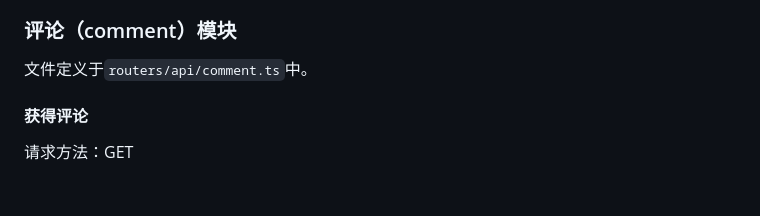
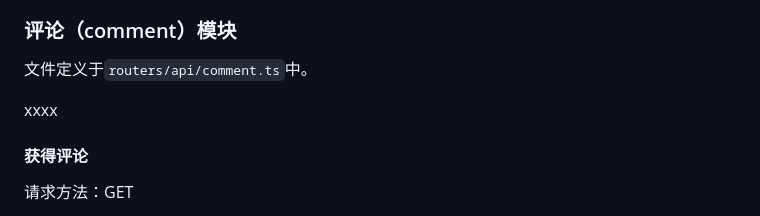
Before and after one commit to BUCTSNC/summerschool-2023, a Markdown page: README.md, the part around the change. GitHub-like rendering; blank space fills up the shorter version.

Commit message:
changedREADME

```diff
--- a/README.md
+++ b/README.md
@@ -8,6 +8,8 @@
 
 文件定义于`routers/api/comment.ts`中。
 
+
+xxxx
 #### 获得评论
 
 请求方法：GET
```
